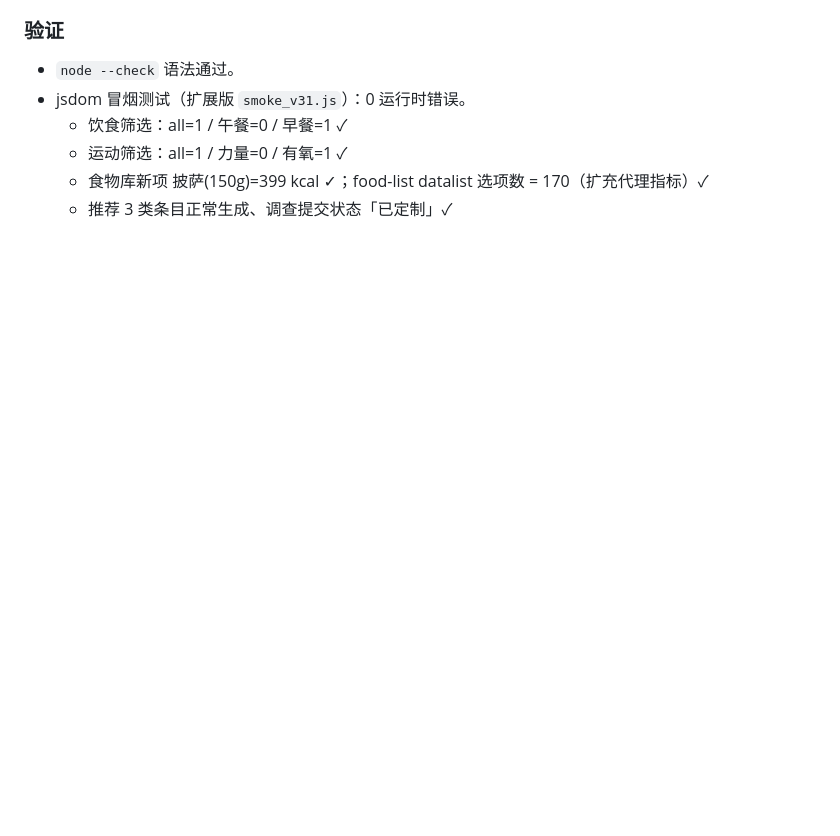
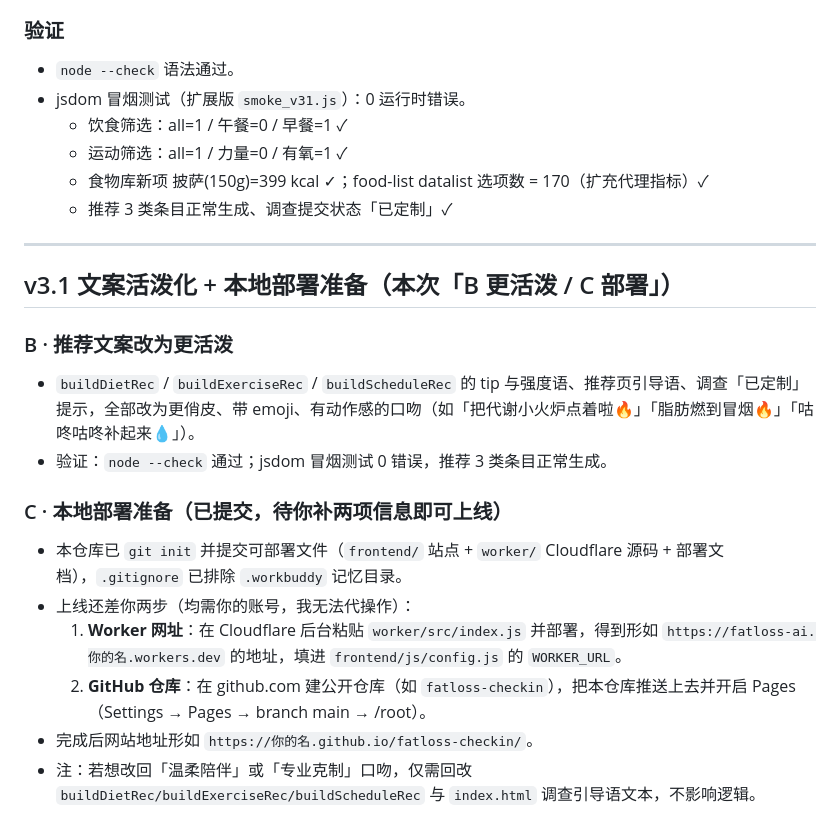
Before and after one commit to chenliguan42057/chenlijing, a Markdown page: 部署文档_方案3.md, the part around the change. Rendered like a GitHub page; blank space fills up the shorter version.

Commit message:
docs: 追加 v3.1 文案活泼化与本地部署准备说明

```diff
--- a/部署文档_方案3.md
+++ b/部署文档_方案3.md
@@ -181,3 +181,19 @@
   - 运动筛选：all=1 / 力量=0 / 有氧=1 ✓
   - 食物库新项 披萨(150g)=399 kcal ✓；food-list datalist 选项数 = 170（扩充代理指标）✓
   - 推荐 3 类条目正常生成、调查提交状态「已定制」✓
+
+---
+
+## v3.1 文案活泼化 + 本地部署准备（本次「B 更活泼 / C 部署」）
+
+### B · 推荐文案改为更活泼
+- `buildDietRec` / `buildExerciseRec` / `buildScheduleRec` 的 tip 与强度语、推荐页引导语、调查「已定制」提示，全部改为更俏皮、带 emoji、有动作感的口吻（如「把代谢小火炉点着啦🔥」「脂肪燃到冒烟🔥」「咕咚咕咚补起来💧」）。
+- 验证：`node --check` 通过；jsdom 冒烟测试 0 错误，推荐 3 类条目正常生成。
+
+### C · 本地部署准备（已提交，待你补两项信息即可上线）
+- 本仓库已 `git init` 并提交可部署文件（`frontend/` 站点 + `worker/` Cloudflare 源码 + 部署文档），`.gitignore` 已排除 `.workbuddy` 记忆目录。
+- 上线还差你两步（均需你的账号，我无法代操作）：
+  1. **Worker 网址**：在 Cloudflare 后台粘贴 `worker/src/index.js` 并部署，得到形如 `https://fatloss-ai.你的名.workers.dev` 的地址，填进 `frontend/js/config.js` 的 `WORKER_URL`。
+  2. **GitHub 仓库**：在 github.com 建公开仓库（如 `fatloss-checkin`），把本仓库推送上去并开启 Pages（Settings → Pages → branch main → /root）。
+- 完成后网站地址形如 `https://你的名.github.io/fatloss-checkin/`。
+- 注：若想改回「温柔陪伴」或「专业克制」口吻，仅需回改 `buildDietRec/buildExerciseRec/buildScheduleRec` 与 `index.html` 调查引导语文本，不影响逻辑。
```
